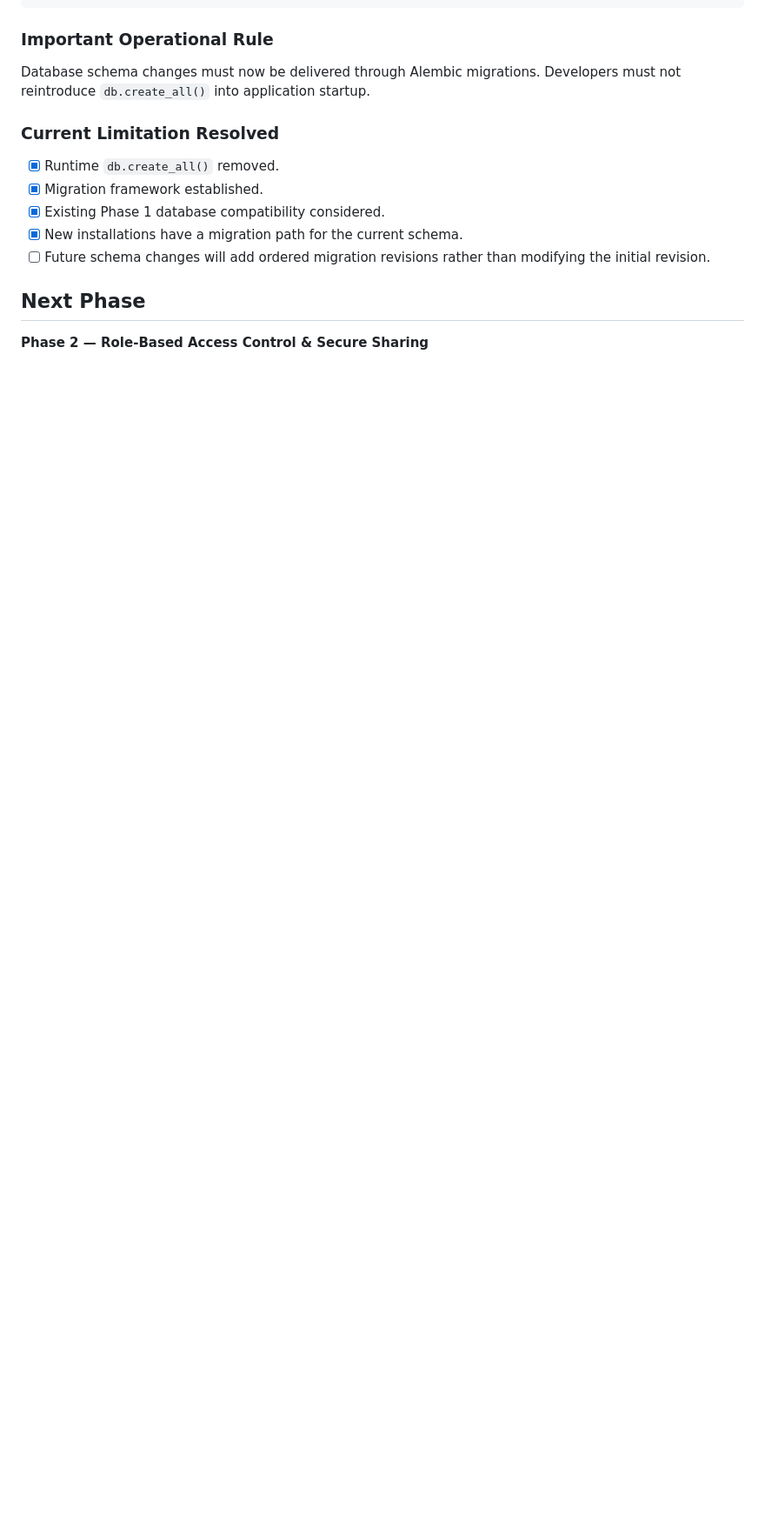
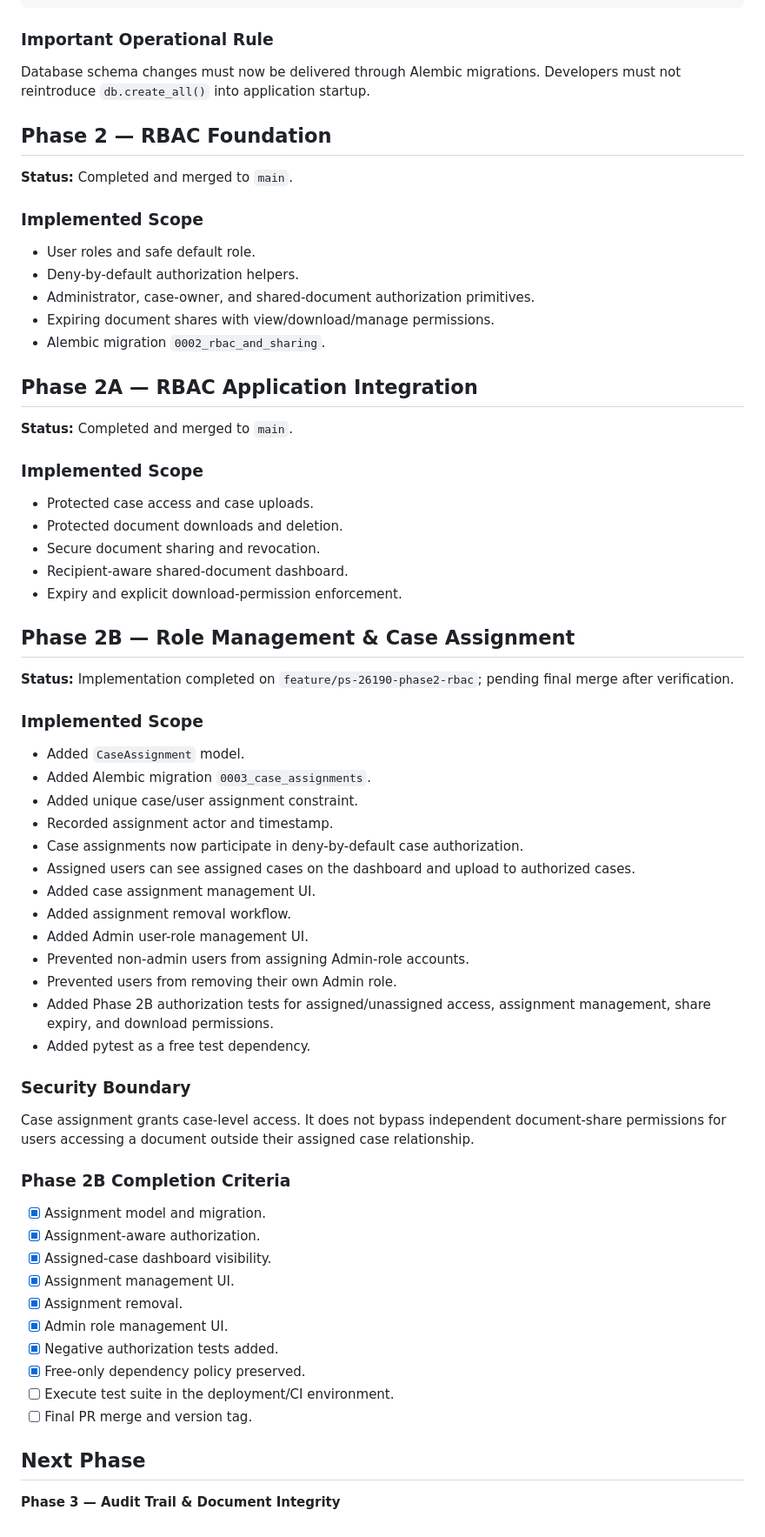
Before and after one commit to 1Y20ash/SecureCloudStorage, a Markdown page: DEVELOPMENT_LOG.md, the part around the change. Shown at 87% size. Drawn GitHub-style; blank space fills up the shorter version.

Commit message:
docs: record Phase 2B implementation status

```diff
--- a/DEVELOPMENT_LOG.md
+++ b/DEVELOPMENT_LOG.md
@@ -88,13 +88,62 @@ Commit + PR
 ### Important Operational Rule
 Database schema changes must now be delivered through Alembic migrations. Developers must not reintroduce `db.create_all()` into application startup.
 
-### Current Limitation Resolved
-- [x] Runtime `db.create_all()` removed.
-- [x] Migration framework established.
-- [x] Existing Phase 1 database compatibility considered.
-- [x] New installations have a migration path for the current schema.
-- [ ] Future schema changes will add ordered migration revisions rather than modifying the initial revision.
+## Phase 2 — RBAC Foundation
+
+**Status:** Completed and merged to `main`.
+
+### Implemented Scope
+- User roles and safe default role.
+- Deny-by-default authorization helpers.
+- Administrator, case-owner, and shared-document authorization primitives.
+- Expiring document shares with view/download/manage permissions.
+- Alembic migration `0002_rbac_and_sharing`.
+
+## Phase 2A — RBAC Application Integration
+
+**Status:** Completed and merged to `main`.
+
+### Implemented Scope
+- Protected case access and case uploads.
+- Protected document downloads and deletion.
+- Secure document sharing and revocation.
+- Recipient-aware shared-document dashboard.
+- Expiry and explicit download-permission enforcement.
+
+## Phase 2B — Role Management & Case Assignment
+
+**Status:** Implementation completed on `feature/ps-26190-phase2-rbac`; pending final merge after verification.
+
+### Implemented Scope
+- Added `CaseAssignment` model.
+- Added Alembic migration `0003_case_assignments`.
+- Added unique case/user assignment constraint.
+- Recorded assignment actor and timestamp.
+- Case assignments now participate in deny-by-default case authorization.
+- Assigned users can see assigned cases on the dashboard and upload to authorized cases.
+- Added case assignment management UI.
+- Added assignment removal workflow.
+- Added Admin user-role management UI.
+- Prevented non-admin users from assigning Admin-role accounts.
+- Prevented users from removing their own Admin role.
+- Added Phase 2B authorization tests for assigned/unassigned access, assignment management, share expiry, and download permissions.
+- Added pytest as a free test dependency.
+
+### Security Boundary
+Case assignment grants case-level access. It does not bypass independent document-share permissions for users accessing a document outside their assigned case relationship.
+
+### Phase 2B Completion Criteria
+- [x] Assignment model and migration.
+- [x] Assignment-aware authorization.
+- [x] Assigned-case dashboard visibility.
+- [x] Assignment management UI.
+- [x] Assignment removal.
+- [x] Admin role management UI.
+- [x] Negative authorization tests added.
+- [x] Free-only dependency policy preserved.
+- [ ] Execute test suite in the deployment/CI environment.
+- [ ] Final PR merge and version tag.
 
 ## Next Phase
 
-**Phase 2 — Role-Based Access Control & Secure Sharing**
+**Phase 3 — Audit Trail & Document Integrity**
```
